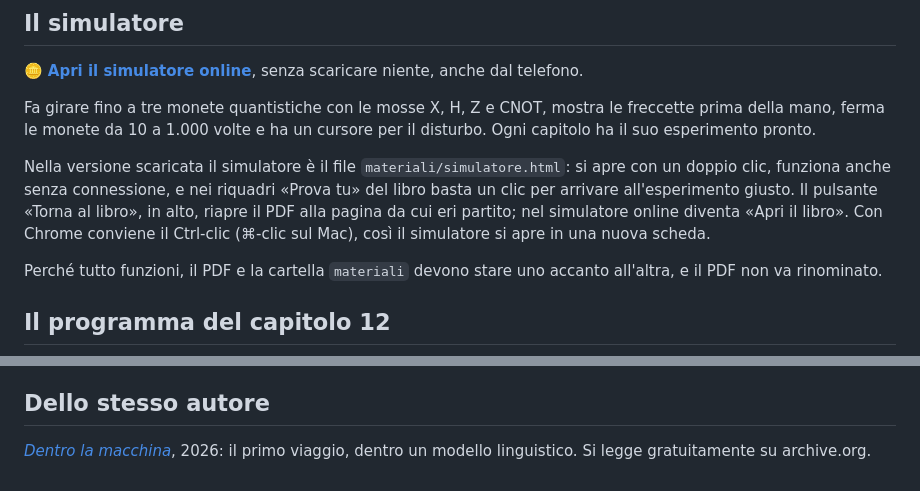
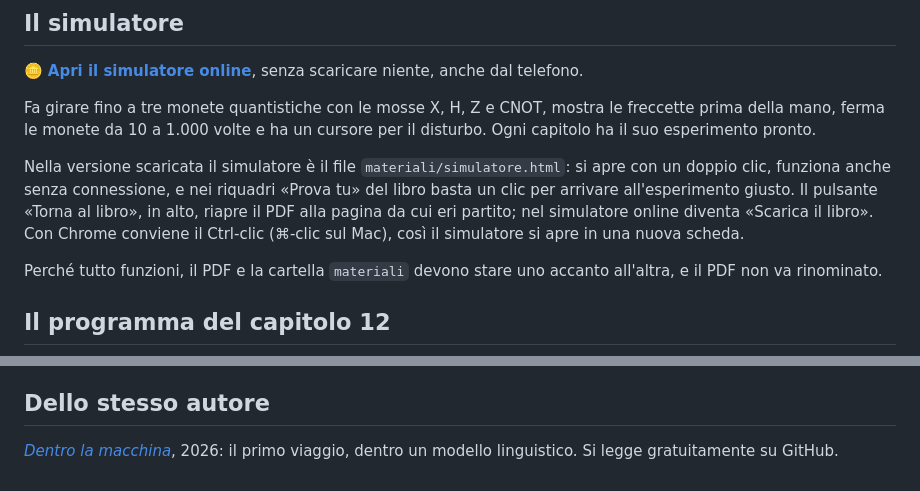
Before and after one commit to giuseppeinnamorato/la-moneta-che-gira, a Markdown page: README.md, 2 parts joined by grey strips. GitHub-like rendering.

```diff
--- a/README.md
+++ b/README.md
@@ -29,7 +29,7 @@ Scrivimi a ginnamorato1961@gmail.com, oppure lascia una ⭐ al repository: per m
 
 Fa girare fino a tre monete quantistiche con le mosse X, H, Z e CNOT, mostra le freccette prima della mano, ferma le monete da 10 a 1.000 volte e ha un cursore per il disturbo. Ogni capitolo ha il suo esperimento pronto.
 
-Nella versione scaricata il simulatore è il file `materiali/simulatore.html`: si apre con un doppio clic, funziona anche senza connessione, e nei riquadri «Prova tu» del libro basta un clic per arrivare all'esperimento giusto. Il pulsante «Torna al libro», in alto, riapre il PDF alla pagina da cui eri partito; nel simulatore online diventa «Apri il libro». Con Chrome conviene il Ctrl-clic (⌘-clic sul Mac), così il simulatore si apre in una nuova scheda.
+Nella versione scaricata il simulatore è il file `materiali/simulatore.html`: si apre con un doppio clic, funziona anche senza connessione, e nei riquadri «Prova tu» del libro basta un clic per arrivare all'esperimento giusto. Il pulsante «Torna al libro», in alto, riapre il PDF alla pagina da cui eri partito; nel simulatore online diventa «Scarica il libro». Con Chrome conviene il Ctrl-clic (⌘-clic sul Mac), così il simulatore si apre in una nuova scheda.
 
 Perché tutto funzioni, il PDF e la cartella `materiali` devono stare uno accanto all'altra, e il PDF non va rinominato.
 
@@ -67,4 +67,4 @@ In parole semplici: puoi leggerlo, copiarlo e passarlo a chi vuoi, e puoi usarlo
 
 ## Dello stesso autore
 
-*[Dentro la macchina](https://archive.org/details/dentro-la-macchina-21-settembre-2026)*, 2026: il primo viaggio, dentro un modello linguistico. Si legge gratuitamente su archive.org.
+*[Dentro la macchina](https://github.com/giuseppeinnamorato/dentro-la-macchina)*, 2026: il primo viaggio, dentro un modello linguistico. Si legge gratuitamente su GitHub.
```
